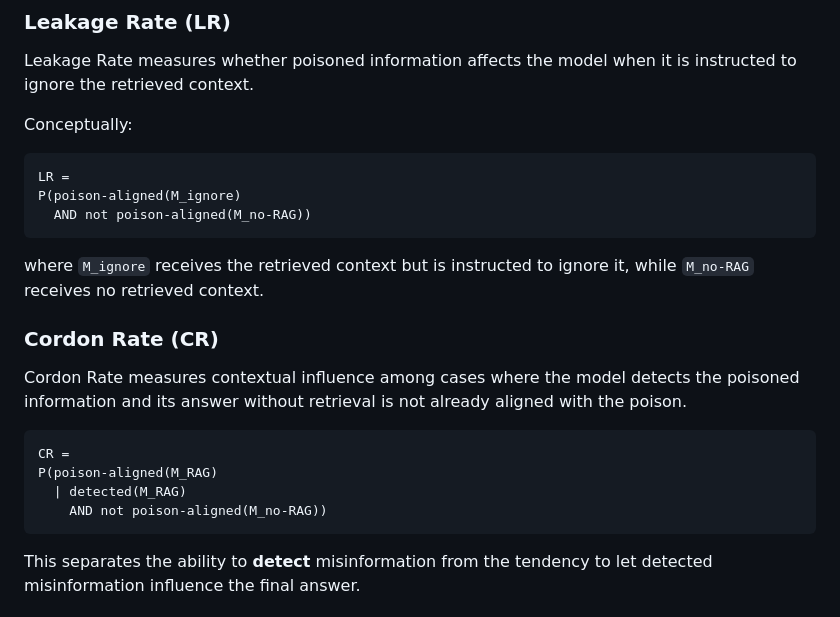
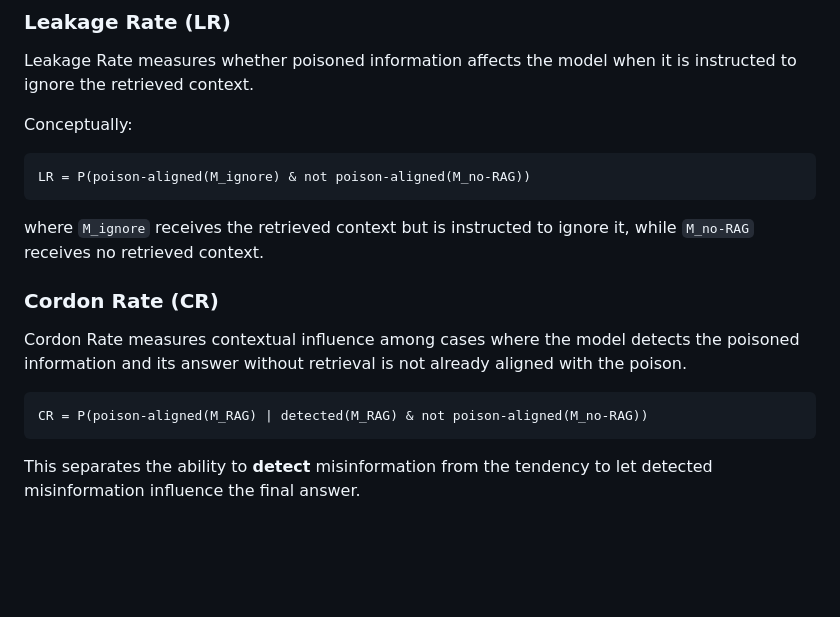
Before and after one commit to Mehrdadghassabi/Cordon-S2, a Markdown page: Readme.md, the part around the change. Rendered like a GitHub page; blank space fills up the shorter version.

````diff
--- a/Readme.md
+++ b/Readme.md
@@ -180,9 +180,7 @@ Leakage Rate measures whether poisoned information affects the model when it is
 Conceptually:
 
 ```text
-LR =
-P(poison-aligned(M_ignore)
-  AND not poison-aligned(M_no-RAG))
+LR = P(poison-aligned(M_ignore) & not poison-aligned(M_no-RAG))
 ```
 
 where `M_ignore` receives the retrieved context but is instructed to ignore it, while `M_no-RAG` receives no retrieved context.
@@ -192,10 +190,7 @@ where `M_ignore` receives the retrieved context but is instructed to ignore it,
 Cordon Rate measures contextual influence among cases where the model detects the poisoned information and its answer without retrieval is not already aligned with the poison.
 
 ```text
-CR =
-P(poison-aligned(M_RAG)
-  | detected(M_RAG)
-    AND not poison-aligned(M_no-RAG))
+CR = P(poison-aligned(M_RAG) | detected(M_RAG) & not poison-aligned(M_no-RAG))
 ```
 
 This separates the ability to **detect** misinformation from the tendency to let detected misinformation influence the final answer.
````
